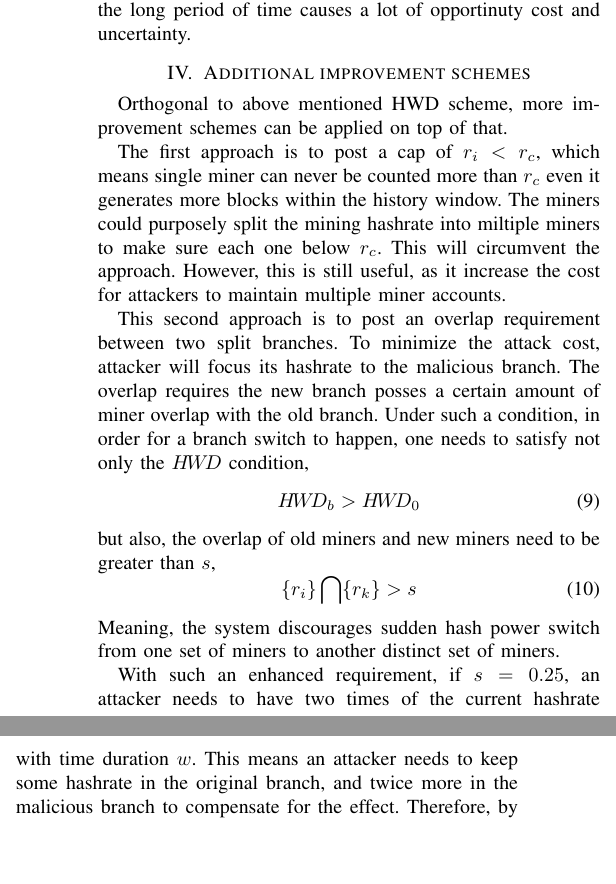
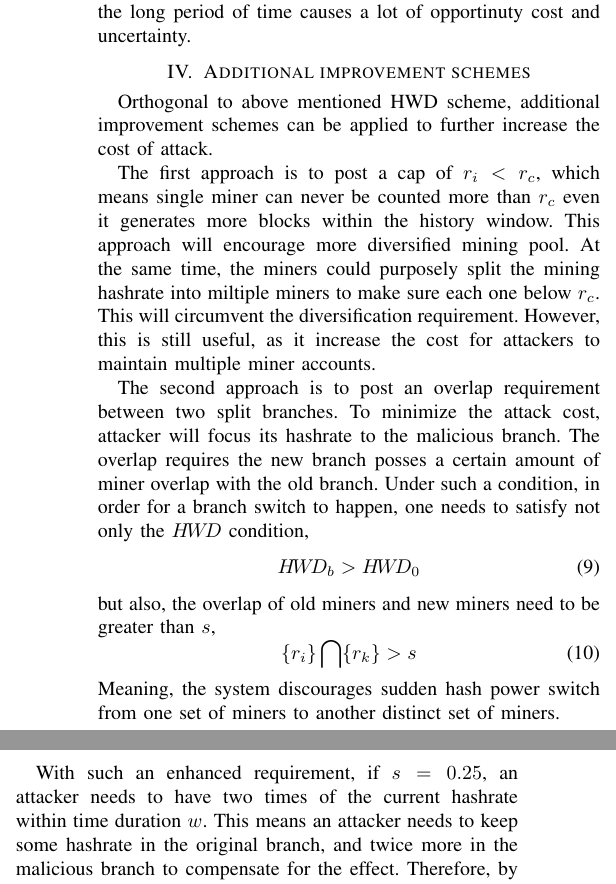
Before and after one commit to biajee/paper, a LaTeX paper (51 attack.tex): two parts of the columns of page 3 of 4, joined at a grey line, cut so that both start at the same text, the shorter picture padded with empty space. Compiled offline with pdfLaTeX.

Commit message:
minor update

```diff
--- a/51 attack.tex
+++ b/51 attack.tex
@@ -127,12 +127,12 @@ Although we cannot totally avoid 51\% attacks, we can dramatically increased the
 
 \section{Additional improvement schemes}
 
-Orthogonal to above mentioned HWD scheme, more improvement schemes can be applied on top of that.
+Orthogonal to above mentioned HWD scheme, additional improvement schemes can be applied to further increase the cost of attack.
 
-The first approach is to post a cap of $r_i < r_c$, which means single miner can never be counted more than $r_c$ even it generates more blocks within the history window. The miners could purposely split the mining hashrate into miltiple miners to make sure each one below $r_c$. This will circumvent the approach. However, this is still useful, as it increase the cost for attackers to maintain multiple miner accounts.
+The first approach is to post a cap of $r_i < r_c$, which means single miner can never be counted more than $r_c$ even it generates more blocks within the history window. This approach will encourage more diversified mining pool. At the same time, the miners could purposely split the mining hashrate into miltiple miners to make sure each one below $r_c$. This will circumvent the diversification requirement. However, this is still useful, as it increase the cost for attackers to maintain multiple miner accounts.
 
 
-This second approach is to post an overlap requirement between two split branches. To minimize the attack cost, attacker will focus its hashrate to the malicious branch. The overlap requires the new branch posses a certain amount of miner overlap with the old branch. Under such a condition, in order for a branch switch to happen, one needs to satisfy not only the \text{$H\!W\!D$} condition,
+The second approach is to post an overlap requirement between two split branches. To minimize the attack cost, attacker will focus its hashrate to the malicious branch. The overlap requires the new branch posses a certain amount of miner overlap with the old branch. Under such a condition, in order for a branch switch to happen, one needs to satisfy not only the \text{$H\!W\!D$} condition,
 \begin{equation}
     H\!W\!D_b>H\!W\!D_0\label{eq}
 \end{equation}
@@ -142,7 +142,7 @@ but also, the overlap of old miners and new miners need to be greater than $s$,
 \end{equation}
 Meaning, the system discourages sudden hash power switch from one set of miners to another distinct set of miners.
 
-With such an enhanced requirement, if $s=0.25$, an attacker needs to have two times of the current hashrate with time duration $w$. This means an attacker needs to keep some hashrate in the original branch, and twice more in the malicious branch to compensate for the effect. Therefore, by introducing such a requirement, we double the time cost (and tripled the money cost) to perform an attack to the original Historical Weighted Difficulty algorithm. For higher $s$, attacker needs to spend much more hashrate than the minimal case.
+With such an enhanced requirement, if $s=0.25$, an attacker needs to have two times of the current hashrate within time duration $w$. This means an attacker needs to keep some hashrate in the original branch, and twice more in the malicious branch to compensate for the effect. Therefore, by introducing such a requirement, we double the time cost (and tripled the money cost) to perform an attack to the original Historical Weighted Difficulty algorithm. For higher $s$, attacker needs to spend much more hashrate than the minimal case.
 
 \section{HWD algorithm}
 In this section, we will present the algorithm to perform HWD based branch selection.
```
